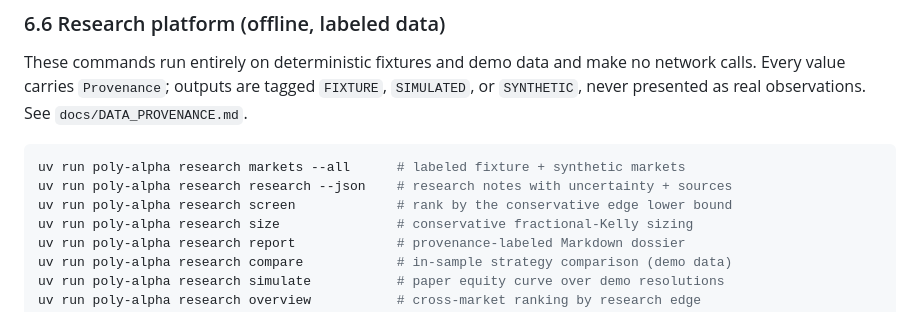
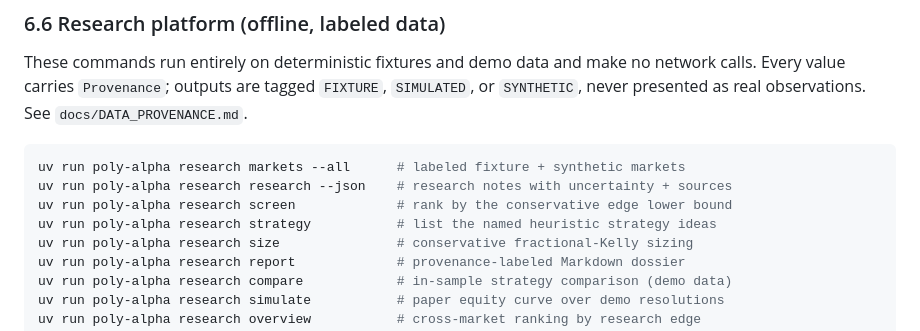
Before and after one commit to leofratu/poly-alpha, a Markdown page: README.md, the part around the change. Rendered like a GitHub page.

Commit message:
docs: mention the strategy catalog command

```diff
--- a/README.md
+++ b/README.md
@@ -364,6 +364,7 @@ calls. Every value carries `Provenance`; outputs are tagged `FIXTURE`, `SIMULATE
 uv run poly-alpha research markets --all      # labeled fixture + synthetic markets
 uv run poly-alpha research research --json    # research notes with uncertainty + sources
 uv run poly-alpha research screen             # rank by the conservative edge lower bound
+uv run poly-alpha research strategy           # list the named heuristic strategy ideas
 uv run poly-alpha research size               # conservative fractional-Kelly sizing
 uv run poly-alpha research report             # provenance-labeled Markdown dossier
 uv run poly-alpha research compare            # in-sample strategy comparison (demo data)
```
Also changed, not shown: docs/RESEARCH_PLATFORM.md (+1 -1 lines).
